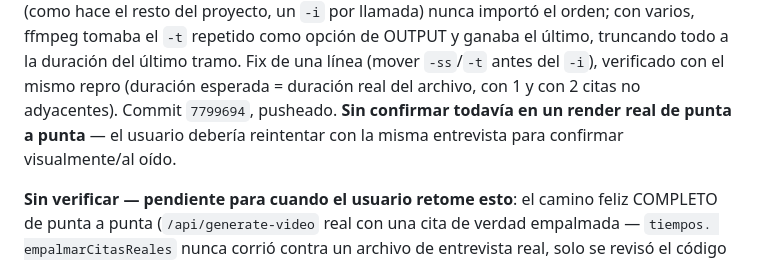
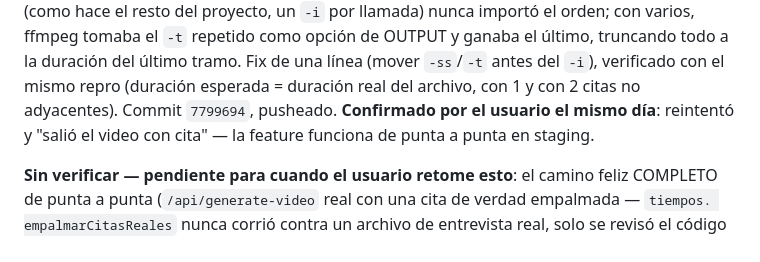
Before and after one commit to jorucarbus/farandula-video-generator, a Markdown page: .claude/CLAUDE.md, the part around the change. GitHub-like rendering.

Commit message:
Bitácora: cita con audio real confirmada funcionando por el usuario
Co-Authored-By: Claude Sonnet 5 <noreply@anthropic.com>

```diff
--- a/.claude/CLAUDE.md
+++ b/.claude/CLAUDE.md
@@ -68,8 +68,8 @@ hace el resto del proyecto, un `-i` por llamada) nunca importó el orden; con va
 tomaba el `-t` repetido como opción de OUTPUT y ganaba el último, truncando todo a la duración
 del último tramo. Fix de una línea (mover `-ss`/`-t` antes del `-i`), verificado con el mismo
 repro (duración esperada = duración real del archivo, con 1 y con 2 citas no adyacentes).
-Commit `7799694`, pusheado. **Sin confirmar todavía en un render real de punta a punta** — el
-usuario debería reintentar con la misma entrevista para confirmar visualmente/al oído.
+Commit `7799694`, pusheado. **Confirmado por el usuario el mismo día**: reintentó y "salió el
+video con cita" — la feature funciona de punta a punta en staging.
 
 **Sin verificar — pendiente para cuando el usuario retome esto**: el camino feliz COMPLETO de
 punta a punta (`/api/generate-video` real con una cita de verdad empalmada — `tiempos.
```
